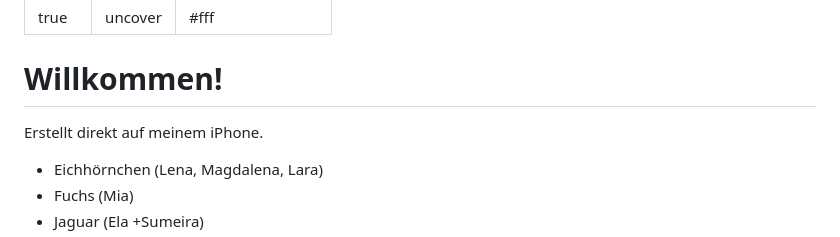
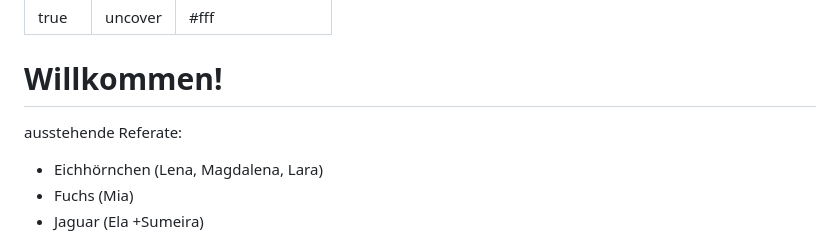
Before and after one commit to ms914/my-slides, a Markdown page: slides.md, the part around the change. GitHub-like rendering.

Commit message:
Update slides with pending presentations list
Added a list of pending presentations to the slides.

```diff
--- a/slides.md
+++ b/slides.md
@@ -5,8 +5,8 @@ backgroundColor: #fff
 ---
 
 # Willkommen!
-Erstellt direkt auf meinem iPhone.
 
+ausstehende Referate:
 - Eichhörnchen (Lena, Magdalena, Lara)
 - Fuchs (Mia)
 - Jaguar (Ela +Sumeira)
```
